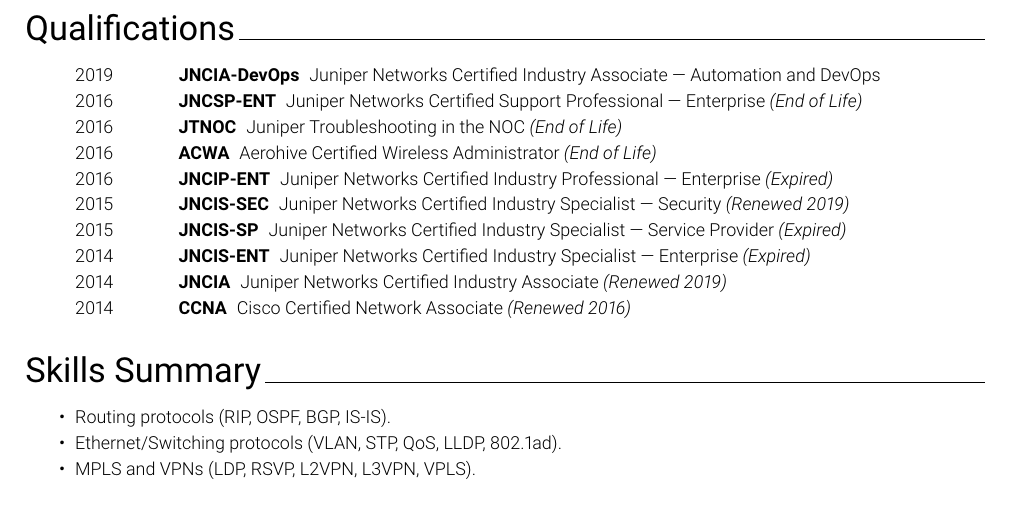
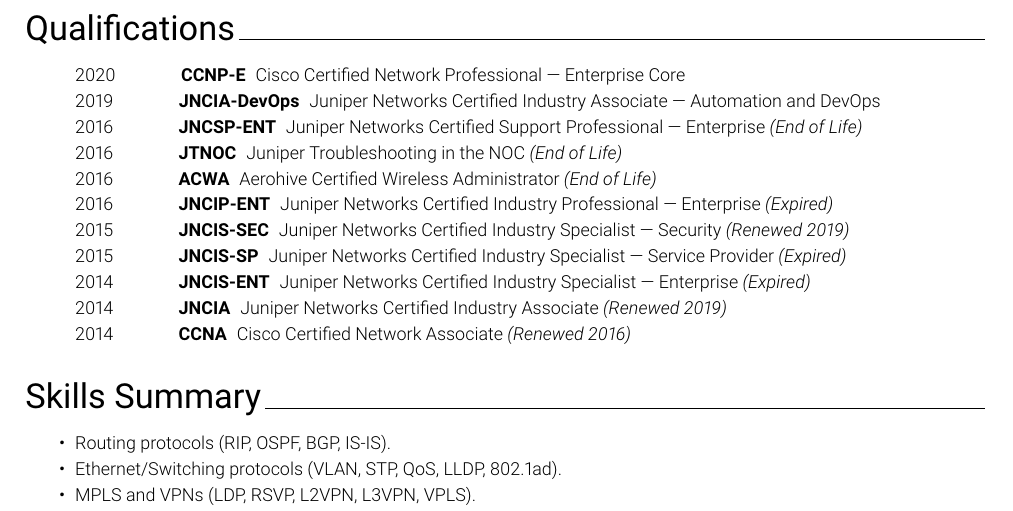
Before and after one commit to mwadman/CV, a LaTeX CV (MichaelWadman_CV.tex, which reads cv/4-Qualifications.tex): part of page 2 of 2, cut so that both start at the same text. Compiled offline with pdfLaTeX.

Commit message:
Adding new CCNP certification

```diff
--- a/cv/4-Qualifications.tex
+++ b/cv/4-Qualifications.tex
@@ -1,5 +1,6 @@
 {\sectionstyle{Qualifications}}
 \nonbulletedlist{%
+        \item \yearacheivementdescription{2020}{CCNP-E}{Cisco Certified Network Professional --- Enterprise Core}{}
         \item \yearacheivementdescription{2019}{JNCIA-DevOps}{Juniper Networks Certified Industry Associate --- Automation and DevOps}{}
         \item \yearacheivementdescription{2016}{JNCSP-ENT}{Juniper Networks Certified Support Professional --- Enterprise}{(End of Life)}
         \item \yearacheivementdescription{2016}{JTNOC}{Juniper Troubleshooting in the NOC}{(End of Life)}
```
Also changed, not shown: MichaelWadman_CV.pdf.
